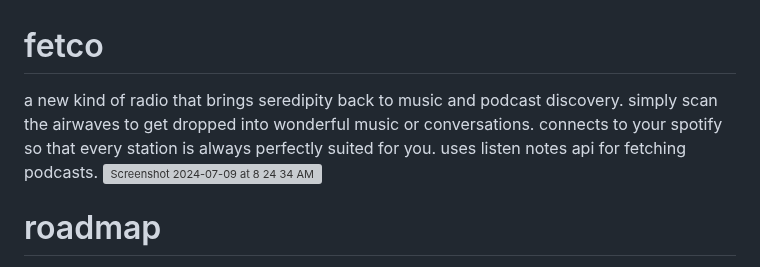
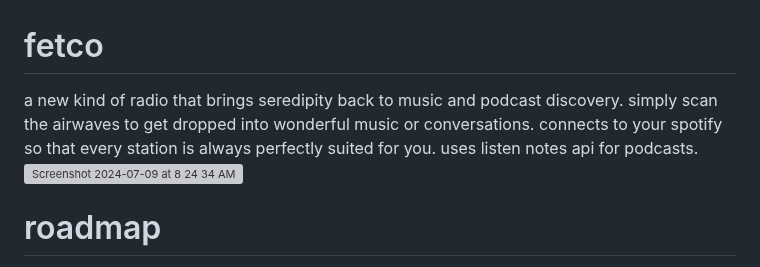
Before and after one commit to polymathematics/fetco, a Markdown page: README.md, the part around the change. Drawn GitHub-style; grey boxes are pictures that could not be loaded.

```diff
--- a/README.md
+++ b/README.md
@@ -1,5 +1,5 @@
 # fetco
-a new kind of radio that brings seredipity back to music and podcast discovery. simply scan the airwaves to get dropped into wonderful music or conversations. connects to your spotify so that every station is always perfectly suited for you. uses listen notes api for fetching podcasts.
+a new kind of radio that brings seredipity back to music and podcast discovery. simply scan the airwaves to get dropped into wonderful music or conversations. connects to your spotify so that every station is always perfectly suited for you. uses listen notes api for podcasts.
 <img width="663" alt="Screenshot 2024-07-09 at 8 24 34 AM" src="https://github.com/polymathematics/fetco/assets/58536863/64a2724f-8ec2-49fa-9978-91bd7af6c61e">
 # roadmap
 - automatically reauthorize after an hour instead of requiring user to refresh browser
```
